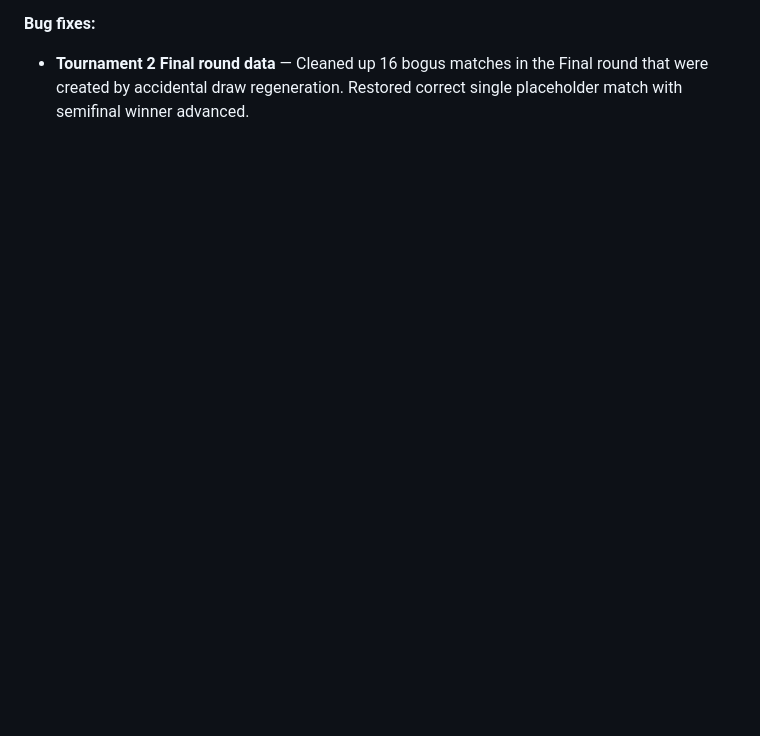
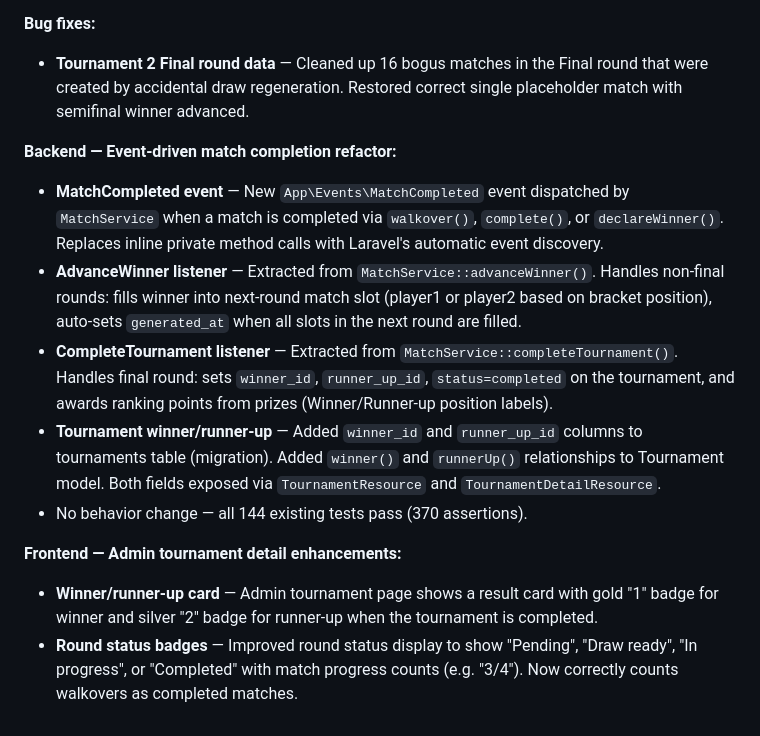
Before and after one commit to Programing-Beast/snooker-pk, a Markdown page: docs/SnookerPK-Build-Spec.md, the part around the change. Drawn GitHub-style; blank space fills up the shorter version.

Commit message:
Update progress files and spec changelog for event refactor and tournament result display
Co-Authored-By: Claude Opus 4.6 <noreply@anthropic.com>

```diff
--- a/docs/SnookerPK-Build-Spec.md
+++ b/docs/SnookerPK-Build-Spec.md
@@ -513,3 +513,16 @@ One Vite project. `tailwind.config.js` = the Baize tokens (already in your Desig
 **Bug fixes:**
 
 - **Tournament 2 Final round data** — Cleaned up 16 bogus matches in the Final round that were created by accidental draw regeneration. Restored correct single placeholder match with semifinal winner advanced.
+
+**Backend — Event-driven match completion refactor:**
+
+- **MatchCompleted event** — New `App\Events\MatchCompleted` event dispatched by `MatchService` when a match is completed via `walkover()`, `complete()`, or `declareWinner()`. Replaces inline private method calls with Laravel's automatic event discovery.
+- **AdvanceWinner listener** — Extracted from `MatchService::advanceWinner()`. Handles non-final rounds: fills winner into next-round match slot (player1 or player2 based on bracket position), auto-sets `generated_at` when all slots in the next round are filled.
+- **CompleteTournament listener** — Extracted from `MatchService::completeTournament()`. Handles final round: sets `winner_id`, `runner_up_id`, `status=completed` on the tournament, and awards ranking points from prizes (Winner/Runner-up position labels).
+- **Tournament winner/runner-up** — Added `winner_id` and `runner_up_id` columns to tournaments table (migration). Added `winner()` and `runnerUp()` relationships to Tournament model. Both fields exposed via `TournamentResource` and `TournamentDetailResource`.
+- No behavior change — all 144 existing tests pass (370 assertions).
+
+**Frontend — Admin tournament detail enhancements:**
+
+- **Winner/runner-up card** — Admin tournament page shows a result card with gold "1" badge for winner and silver "2" badge for runner-up when the tournament is completed.
+- **Round status badges** — Improved round status display to show "Pending", "Draw ready", "In progress", or "Completed" with match progress counts (e.g. "3/4"). Now correctly counts walkovers as completed matches.
```
Also changed, not shown: docs/backend-progress.md (+5 -2 lines), docs/frontend-progress.md (+1 -0 lines).
